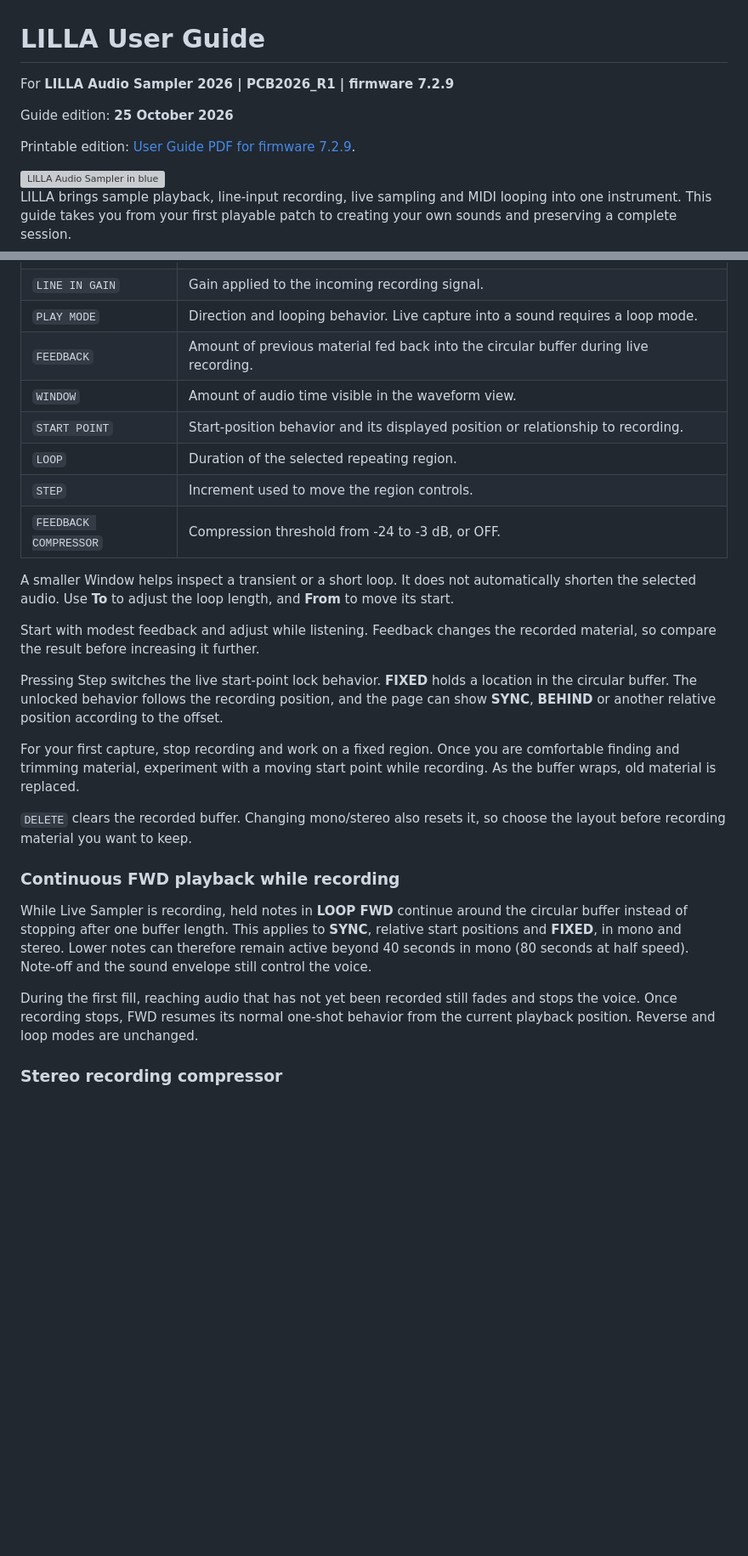
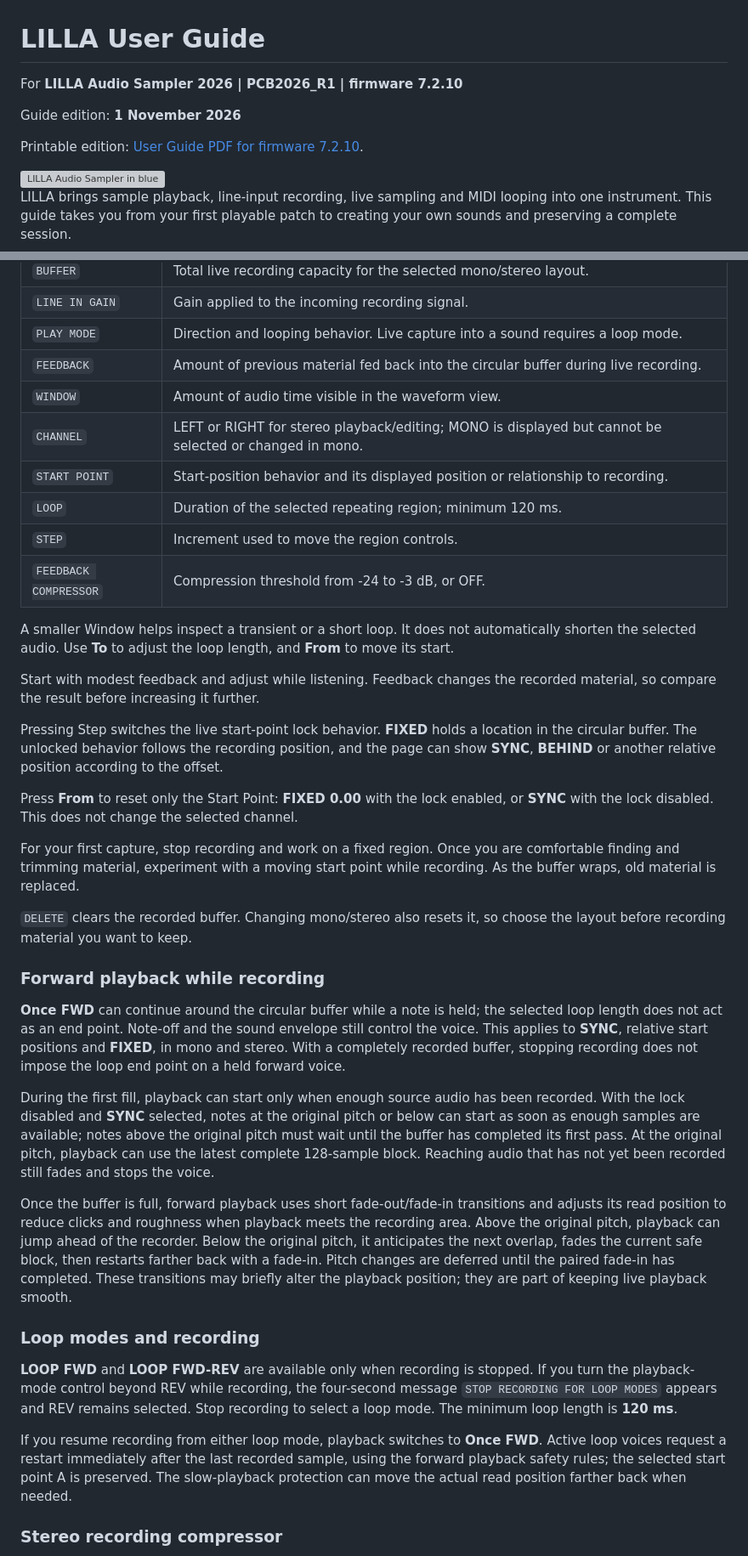
Before and after one commit to SandroGrassia/Lilla_Audio_Sampler, a Markdown page: User Guide.md, 2 parts joined by grey strips. Shown at 85% size. Rendered like a GitHub page; blank space fills up the shorter version; grey boxes are pictures that could not be loaded.

Commit message:
Release firmware 7.2.10 with smoother Live Sampler read/write transitions

```diff
--- a/User Guide.md
+++ b/User Guide.md
@@ -1,10 +1,10 @@
 # LILLA User Guide
 
-For **LILLA Audio Sampler 2026 | PCB2026_R1 | firmware 7.2.9**
+For **LILLA Audio Sampler 2026 | PCB2026_R1 | firmware 7.2.10**
 
-Guide edition: **25 October 2026**
+Guide edition: **1 November 2026**
 
-Printable edition: [User Guide PDF for firmware 7.2.9](User%20Guide.pdf).
+Printable edition: [User Guide PDF for firmware 7.2.10](User%20Guide.pdf).
 
 <img src="doc/assets/images/lilla_blue_1.jpg" alt="LILLA Audio Sampler in blue" width="100%">
 
@@ -629,8 +629,9 @@ The live buffer is temporary and is lost at power-off. Use the capture-to-patch
 | `PLAY MODE` | Direction and looping behavior. Live capture into a sound requires a loop mode. |
 | `FEEDBACK` | Amount of previous material fed back into the circular buffer during live recording. |
 | `WINDOW` | Amount of audio time visible in the waveform view. |
+| `CHANNEL` | LEFT or RIGHT for stereo playback/editing; MONO is displayed but cannot be selected or changed in mono. |
 | `START POINT` | Start-position behavior and its displayed position or relationship to recording. |
-| `LOOP` | Duration of the selected repeating region. |
+| `LOOP` | Duration of the selected repeating region; minimum 120 ms. |
 | `STEP` | Increment used to move the region controls. |
 | `FEEDBACK COMPRESSOR` | Compression threshold from -24 to -3 dB, or OFF. |
 
@@ -640,15 +641,25 @@ Start with modest feedback and adjust while listening. Feedback changes the reco
 
 Pressing Step switches the live start-point lock behavior. **FIXED** holds a location in the circular buffer. The unlocked behavior follows the recording position, and the page can show **SYNC**, **BEHIND** or another relative position according to the offset.
 
+Press **From** to reset only the Start Point: **FIXED 0.00** with the lock enabled, or **SYNC** with the lock disabled. This does not change the selected channel.
+
 For your first capture, stop recording and work on a fixed region. Once you are comfortable finding and trimming material, experiment with a moving start point while recording. As the buffer wraps, old material is replaced.
 
 `DELETE` clears the recorded buffer. Changing mono/stereo also resets it, so choose the layout before recording material you want to keep.
 
-### Continuous FWD playback while recording
+### Forward playback while recording
 
-While Live Sampler is recording, held notes in **LOOP FWD** continue around the circular buffer instead of stopping after one buffer length. This applies to **SYNC**, relative start positions and **FIXED**, in mono and stereo. Lower notes can therefore remain active beyond 40 seconds in mono (80 seconds at half speed). Note-off and the sound envelope still control the voice.
+**Once FWD** can continue around the circular buffer while a note is held; the selected loop length does not act as an end point. Note-off and the sound envelope still control the voice. This applies to **SYNC**, relative start positions and **FIXED**, in mono and stereo. With a completely recorded buffer, stopping recording does not impose the loop end point on a held forward voice.
 
-During the first fill, reaching audio that has not yet been recorded still fades and stops the voice. Once recording stops, FWD resumes its normal one-shot behavior from the current playback position. Reverse and loop modes are unchanged.
+During the first fill, playback can start only when enough source audio has been recorded. With the lock disabled and **SYNC** selected, notes at the original pitch or below can start as soon as enough samples are available; notes above the original pitch must wait until the buffer has completed its first pass. At the original pitch, playback can use the latest complete 128-sample block. Reaching audio that has not yet been recorded still fades and stops the voice.
+
+Once the buffer is full, forward playback uses short fade-out/fade-in transitions and adjusts its read position to reduce clicks and roughness when playback meets the recording area. Above the original pitch, playback can jump ahead of the recorder. Below the original pitch, it anticipates the next overlap, fades the current safe block, then restarts farther back with a fade-in. Pitch changes are deferred until the paired fade-in has completed. These transitions may briefly alter the playback position; they are part of keeping live playback smooth.
+
+### Loop modes and recording
+
+**LOOP FWD** and **LOOP FWD-REV** are available only when recording is stopped. If you turn the playback-mode control beyond REV while recording, the four-second message `STOP RECORDING FOR LOOP MODES` appears and REV remains selected. Stop recording to select a loop mode. The minimum loop length is **120 ms**.
+
+If you resume recording from either loop mode, playback switches to **Once FWD**. Active loop voices request a restart immediately after the last recorded sample, using the forward playback safety rules; the selected start point A is preserved. The slow-playback protection can move the actual read position farther back when needed.
 
 ### Stereo recording compressor
 
```
Also changed, not shown: other parts of User Guide.md (+5 -4 lines), FIRMWARE_ARCHITECTURE.md (+1 -1 lines), docs/release-notes-7.2.10.md (added, +11 -0 lines), docs/animations/live-forward-minus-octave.gif, docs/animations/live-forward-plus-octave.gif, 6 other files.
